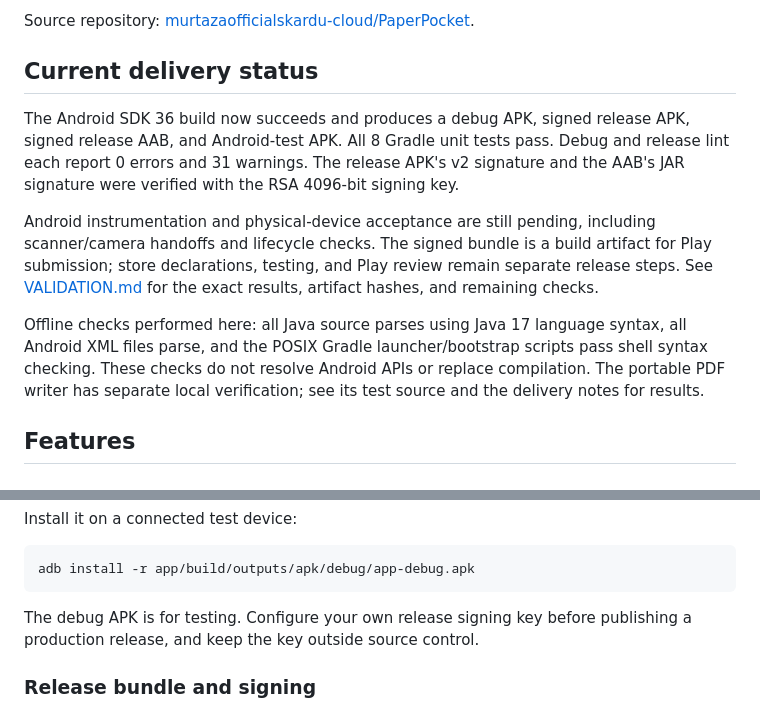
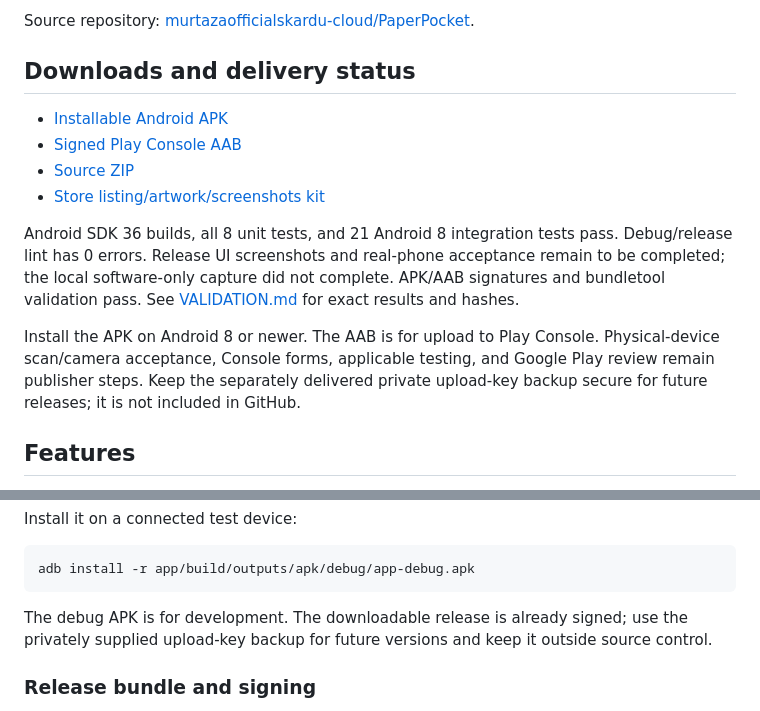
Before and after one commit to murtazaofficialskardu-cloud/PaperPocket, a Markdown page: README.md, 2 parts joined by grey strips. Drawn GitHub-style.

Commit message:
Record verified Android 8 and Android 16 release checks [skip ci]

````diff
--- a/README.md
+++ b/README.md
@@ -6,25 +6,22 @@ base for ongoing improvements; see [ROADMAP.md](ROADMAP.md).
 
 Source repository: [murtazaofficialskardu-cloud/PaperPocket](https://github.com/murtazaofficialskardu-cloud/PaperPocket).
 
-## Current delivery status
+## Downloads and delivery status
 
-The Android SDK 36 build now succeeds and produces a debug APK, signed release
-APK, signed release AAB, and Android-test APK. All 8 Gradle unit tests pass.
-Debug and release lint each report 0 errors and 31 warnings. The release APK's
-v2 signature and the AAB's JAR signature were verified with the RSA 4096-bit
-signing key.
+- [Installable Android APK](https://github.com/murtazaofficialskardu-cloud/PaperPocket/raw/refs/heads/main/downloads/PaperPocket-1.0.0.apk)
+- [Signed Play Console AAB](https://github.com/murtazaofficialskardu-cloud/PaperPocket/raw/refs/heads/main/downloads/PaperPocket-1.0.0.aab)
+- [Source ZIP](https://github.com/murtazaofficialskardu-cloud/PaperPocket/raw/refs/heads/main/downloads/PaperPocket-source.zip)
+- [Store listing/artwork/screenshots kit](https://github.com/murtazaofficialskardu-cloud/PaperPocket/raw/refs/heads/main/downloads/PaperPocket-store-kit.zip)
 
-Android instrumentation and physical-device acceptance are still pending,
-including scanner/camera handoffs and lifecycle checks. The signed bundle is a
-build artifact for Play submission; store declarations, testing, and Play review
-remain separate release steps. See [VALIDATION.md](VALIDATION.md) for the exact
-results, artifact hashes, and remaining checks.
+Android SDK 36 builds, all 8 unit tests, and 21 Android 8 integration tests pass.
+Debug/release lint has 0 errors. Release UI screenshots and real-phone acceptance
+remain to be completed; the local software-only capture did not complete. APK/AAB signatures and bundletool validation
+pass. See [VALIDATION.md](VALIDATION.md) for exact results and hashes.
 
-Offline checks performed here: all Java source parses using Java 17 language
-syntax, all Android XML files parse, and the POSIX Gradle launcher/bootstrap
-scripts pass shell syntax checking. These checks do not resolve Android APIs or
-replace compilation. The portable PDF writer has separate local verification;
-see its test source and the delivery notes for results.
+Install the APK on Android 8 or newer. The AAB is for upload to Play Console.
+Physical-device scan/camera acceptance, Console forms, applicable testing, and
+Google Play review remain publisher steps. Keep the separately delivered private
+upload-key backup secure for future releases; it is not included in GitHub.
 
 ## Features
 
@@ -117,8 +114,9 @@ Install it on a connected test device:
 adb install -r app/build/outputs/apk/debug/app-debug.apk
 ```
 
-The debug APK is for testing. Configure your own release signing key before
-publishing a production release, and keep the key outside source control.
+The debug APK is for development. The downloadable release is already signed;
+use the privately supplied upload-key backup for future versions and keep it
+outside source control.
 
 ### Release bundle and signing
 
````
Also changed, not shown: RELEASE_CHECKLIST.md (+8 -8 lines), VALIDATION.md (+72 -98 lines).
